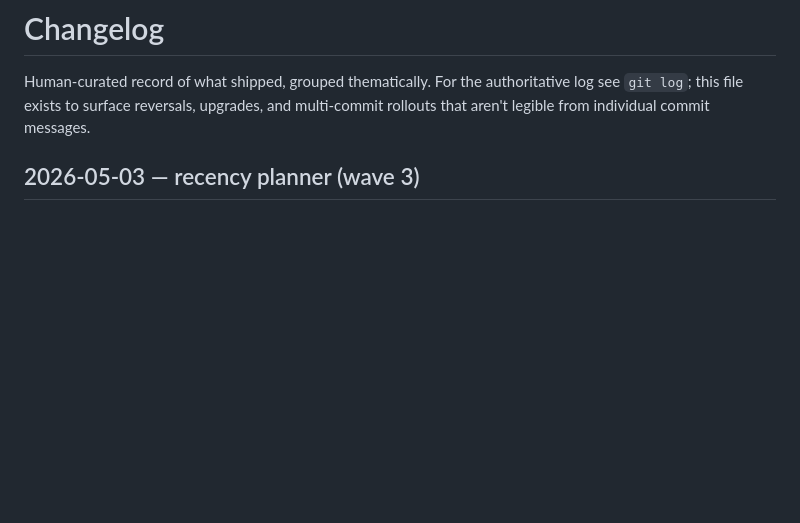
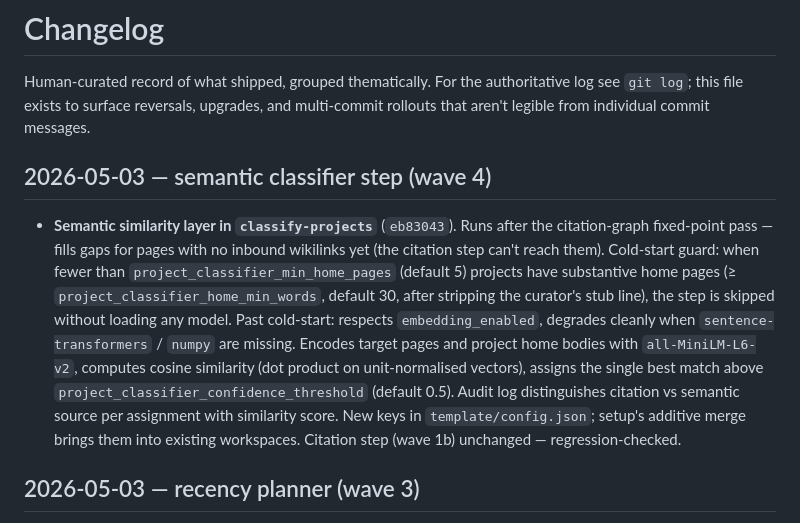
Before and after one commit to benjsmith/curiosity-engine, a Markdown page: CHANGELOG.md, the part around the change. GitHub-like rendering; blank space fills up the shorter version.

Commit message:
docs(changelog): wave 4 semantic classifier step
Co-Authored-By: Claude Opus 4.7 (1M context) <noreply@anthropic.com>

```diff
--- a/CHANGELOG.md
+++ b/CHANGELOG.md
@@ -1,6 +1,10 @@
 # Changelog
 
 Human-curated record of what shipped, grouped thematically. For the authoritative log see `git log`; this file exists to surface reversals, upgrades, and multi-commit rollouts that aren't legible from individual commit messages.
+
+## 2026-05-03 — semantic classifier step (wave 4)
+
+- **Semantic similarity layer in `classify-projects`** (`eb83043`). Runs after the citation-graph fixed-point pass — fills gaps for pages with no inbound wikilinks yet (the citation step can't reach them). Cold-start guard: when fewer than `project_classifier_min_home_pages` (default 5) projects have substantive home pages (≥ `project_classifier_home_min_words`, default 30, after stripping the curator's stub line), the step is skipped without loading any model. Past cold-start: respects `embedding_enabled`, degrades cleanly when `sentence-transformers` / `numpy` are missing. Encodes target pages and project home bodies with `all-MiniLM-L6-v2`, computes cosine similarity (dot product on unit-normalised vectors), assigns the single best match above `project_classifier_confidence_threshold` (default 0.5). Audit log distinguishes citation vs semantic source per assignment with similarity score. New keys in `template/config.json`; setup's additive merge brings them into existing workspaces. Citation step (wave 1b) unchanged — regression-checked.
 
 ## 2026-05-03 — recency planner (wave 3)
 
```
